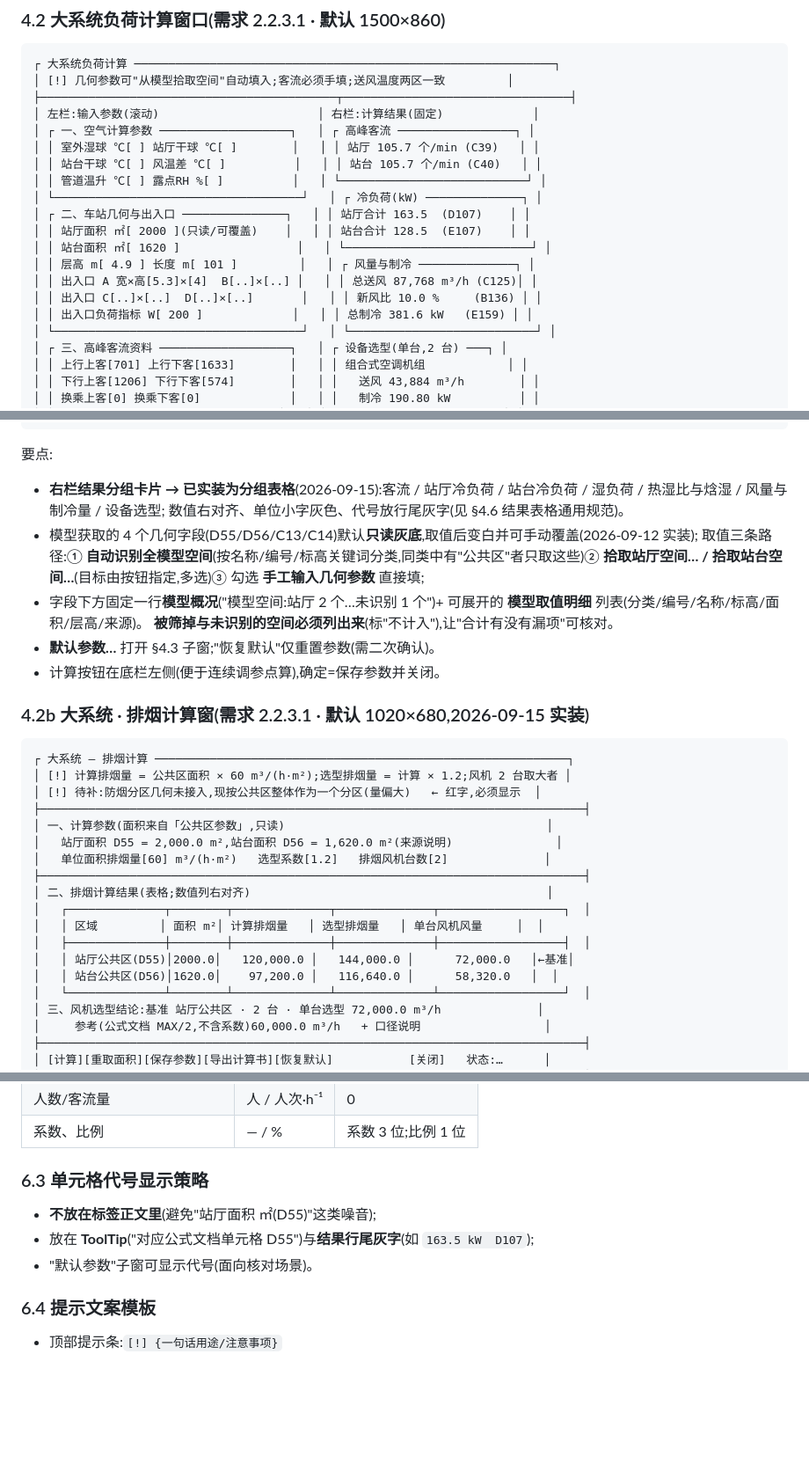
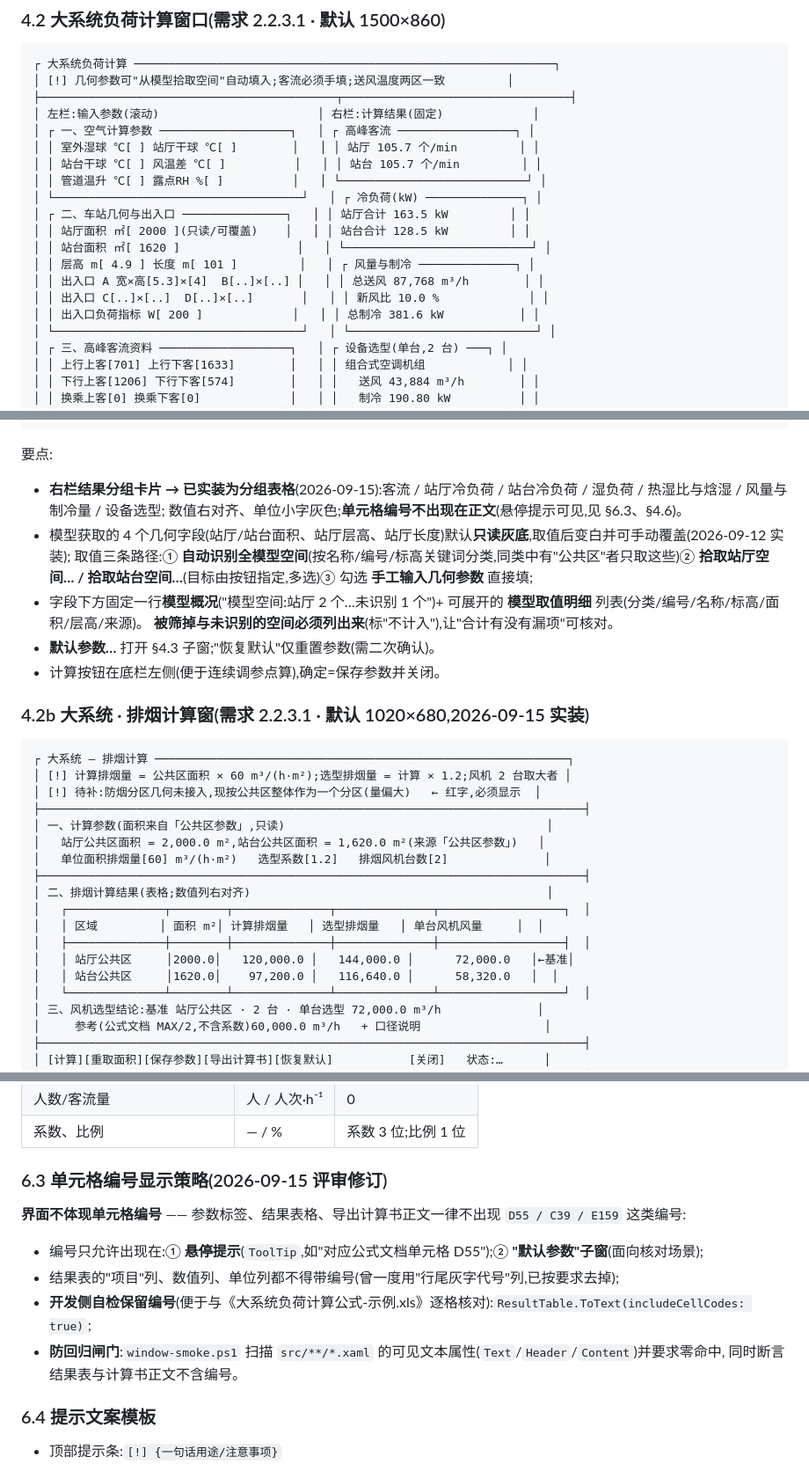
Before and after one commit to xuewei896/HVACIDA, a Markdown page: docs/UI设计规范.md, 3 parts joined by grey strips. Shown at 88% size. Drawn GitHub-style; blank space fills up the shorter version.

Commit message:
docs: 单元格编号显示策略改为"界面不体现"(UI设计规范 §6.3 重写)
- UI设计规范:§6.3 由"代号放 ToolTip + 结果行尾灰字"改写为**界面不体现编号**(只在悬停提示与"默认参数"子窗出现,
  开发自检保留带编号的核对视图,并写明防回归闸门);§4.2 线框与要点去掉结果卡片里的 (C39)/(D107)/(E159) 等,
  §4.2b 排烟线框去掉区域名的 (D55)/(D56);§4.3 默认参数子窗线框去掉 D110/E110 等;§4.6 表格规格 4 列 → 3 列;
  §2.1 设计原则第 4 条、设计令牌表 ToolTip 说明、§10 验收清单同步
- README:模块表新增"界面文案纪律"一行(不体现单元格编号,含防回归扫描说明)
- 开发流程:§7 新增 2026-09-15 决策记录(执行范围五条 + 防回归手段 + 本轮 XAML 批量改动的返工说明)

```diff
--- a/docs/UI设计规范.md
+++ b/docs/UI设计规范.md
@@ -225,17 +225,17 @@ Revit 侧按钮图标**不是手绘素材**,而是由 `tools/HVACIDA.IconGen`
 ├───────────────────────────────────────────┬─────────────────────────────────┤
 │ 左栏:输入参数(滚动)                       │ 右栏:计算结果(固定)             │
 │ ┌ 一、空气计算参数 ───────────────────┐   │ ┌ 高峰客流 ─────────────────┐ │
-│ │ 室外湿球 ℃[ ] 站厅干球 ℃[ ]        │   │ │ 站厅 105.7 个/min (C39)   │ │
-│ │ 站台干球 ℃[ ] 风温差 ℃[ ]          │   │ │ 站台 105.7 个/min (C40)   │ │
+│ │ 室外湿球 ℃[ ] 站厅干球 ℃[ ]        │   │ │ 站厅 105.7 个/min         │ │
+│ │ 站台干球 ℃[ ] 风温差 ℃[ ]          │   │ │ 站台 105.7 个/min         │ │
 │ │ 管道温升 ℃[ ] 露点RH %[ ]          │   │ └───────────────────────────┘ │
 │ └────────────────────────────────────┘   │ ┌ 冷负荷(kW) ──────────────┐ │
-│ ┌ 二、车站几何与出入口 ───────────────┐   │ │ 站厅合计 163.5  (D107)    │ │
-│ │ 站厅面积 ㎡[ 2000 ](只读/可覆盖)    │   │ │ 站台合计 128.5  (E107)    │ │
+│ ┌ 二、车站几何与出入口 ───────────────┐   │ │ 站厅合计 163.5 kW         │ │
+│ │ 站厅面积 ㎡[ 2000 ](只读/可覆盖)    │   │ │ 站台合计 128.5 kW         │ │
 │ │ 站台面积 ㎡[ 1620 ]                 │   │ └───────────────────────────┘ │
 │ │ 层高 m[ 4.9 ] 长度 m[ 101 ]         │   │ ┌ 风量与制冷 ──────────────┐ │
-│ │ 出入口 A 宽×高[5.3]×[4]  B[..]×[..] │   │ │ 总送风 87,768 m³/h (C125)│ │
-│ │ 出入口 C[..]×[..]  D[..]×[..]       │   │ │ 新风比 10.0 %     (B136) │ │
-│ │ 出入口负荷指标 W[ 200 ]             │   │ │ 总制冷 381.6 kW   (E159) │ │
+│ │ 出入口 A 宽×高[5.3]×[4]  B[..]×[..] │   │ │ 总送风 87,768 m³/h        │ │
+│ │ 出入口 C[..]×[..]  D[..]×[..]       │   │ │ 新风比 10.0 %             │ │
+│ │ 出入口负荷指标 W[ 200 ]             │   │ │ 总制冷 381.6 kW           │ │
 │ └────────────────────────────────────┘   │ └───────────────────────────┘ │
 │ ┌ 三、高峰客流资料 ───────────────────┐   │ ┌ 设备选型(单台,2 台) ───┐ │
 │ │ 上行上客[701] 上行下客[1633]        │   │ │ 组合式空调机组            │ │
@@ -263,8 +263,8 @@ Revit 侧按钮图标**不是手绘素材**,而是由 `tools/HVACIDA.IconGen`
 
 要点:
 - **右栏结果分组卡片 → 已实装为分组表格**(2026-09-15):客流 / 站厅冷负荷 / 站台冷负荷 / 湿负荷 / 热湿比与焓湿 / 风量与制冷量 / 设备选型;
-  数值右对齐、单位小字灰色、代号放行尾灰字(见 §4.6 结果表格通用规范)。
-- 模型获取的 4 个几何字段(D55/D56/C13/C14)默认**只读灰底**,取值后变白并可手动覆盖(2026-09-12 实装);
+  数值右对齐、单位小字灰色;**单元格编号不出现在正文**(悬停提示可见,见 §6.3、§4.6)。
+- 模型获取的 4 个几何字段(站厅/站台面积、站厅层高、站厅长度)默认**只读灰底**,取值后变白并可手动覆盖(2026-09-12 实装);
   取值三条路径:① **自动识别全模型空间**(按名称/编号/标高关键词分类,同类中有"公共区"者只取这些)② **拾取站厅空间… / 拾取站台空间…**(目标由按钮指定,多选)③ 勾选 **手工输入几何参数** 直接填;
 - 字段下方固定一行**模型概况**("模型空间:站厅 2 个…未识别 1 个")+ 可展开的 **模型取值明细** 列表(分类/编号/名称/标高/面积/层高/来源)。
   **被筛掉与未识别的空间必须列出来**(标"不计入"),让"合计有没有漏项"可核对。
@@ -279,15 +279,15 @@ Revit 侧按钮图标**不是手绘素材**,而是由 `tools/HVACIDA.IconGen`
 │ [!] 待补:防烟分区几何未接入,现按公共区整体作为一个分区(量偏大)   ← 红字,必须显示  │
 ├───────────────────────────────────────────────────────────────────────────────┤
 │ 一、计算参数(面积来自「公共区参数」,只读)                                      │
-│   站厅面积 D55 = 2,000.0 m²,站台面积 D56 = 1,620.0 m²(来源说明)               │
+│   站厅公共区面积 = 2,000.0 m²,站台公共区面积 = 1,620.0 m²(来源「公共区参数」)   │
 │   单位面积排烟量[60] m³/(h·m²)   选型系数[1.2]   排烟风机台数[2]              │
 ├───────────────────────────────────────────────────────────────────────────────┤
 │ 二、排烟计算结果(表格;数值列右对齐)                                           │
 │   ┌──────────────┬────────┬──────────────┬──────────────┬──────────────────┐  │
 │   │ 区域         │ 面积 m²│ 计算排烟量   │ 选型排烟量   │ 单台风机风量     │  │
 │   ├──────────────┼────────┼──────────────┼──────────────┼──────────────────┤  │
-│   │ 站厅公共区(D55)│2000.0│   120,000.0 │   144,000.0 │      72,000.0   │←基准│
-│   │ 站台公共区(D56)│1620.0│    97,200.0 │   116,640.0 │      58,320.0   │  │
+│   │ 站厅公共区     │2000.0│   120,000.0 │   144,000.0 │      72,000.0   │←基准│
+│   │ 站台公共区     │1620.0│    97,200.0 │   116,640.0 │      58,320.0   │  │
 │   └──────────────┴────────┴──────────────┴──────────────┴──────────────────┘  │
 │ 三、风机选型结论:基准 站厅公共区 · 2 台 · 单台选型 72,000.0 m³/h              │
 │     参考(公式文档 MAX/2,不含系数)60,000.0 m³/h   + 口径说明                  │
@@ -505,11 +505,15 @@ Ribbon「**小系统**」面板内以 **单行并排的七个图标按钮**(上
 | 人数/客流量 | 人 / 人次·h⁻¹ | 0 |
 | 系数、比例 | — / % | 系数 3 位;比例 1 位 |
 
-### 6.3 单元格代号显示策略
+### 6.3 单元格编号显示策略(2026-09-15 评审修订)
 
-- **不放在标签正文里**(避免"站厅面积 ㎡(D55)"这类噪音);
-- 放在 **ToolTip**("对应公式文档单元格 D55")与**结果行尾灰字**(如 `163.5 kW  D107`);
-- "默认参数"子窗可显示代号(面向核对场景)。
+**界面不体现单元格编号** —— 参数标签、结果表格、导出计算书正文一律不出现 `D55 / C39 / E159` 这类编号:
+
+- 编号只允许出现在:① **悬停提示**(`ToolTip`,如"对应公式文档单元格 D55");② **"默认参数"子窗**(面向核对场景);
+- 结果表的"项目"列、数值列、单位列都不得带编号(曾一度用"行尾灰字代号"列,已按要求去掉);
+- **开发侧自检保留编号**(便于与《大系统负荷计算公式-示例.xls》逐格核对):`ResultTable.ToText(includeCellCodes: true)`;
+- **防回归闸门**:`window-smoke.ps1` 扫描 `src/**/*.xaml` 的可见文本属性(`Text`/`Header`/`Content`)并要求零命中,
+  同时断言结果表与计算书正文不含编号。
 
 ### 6.4 提示文案模板
 
```
Also changed, not shown: other parts of docs/UI设计规范.md (+8 -8 lines), README.md (+1 -0 lines), docs/开发流程.md (+1 -0 lines).
